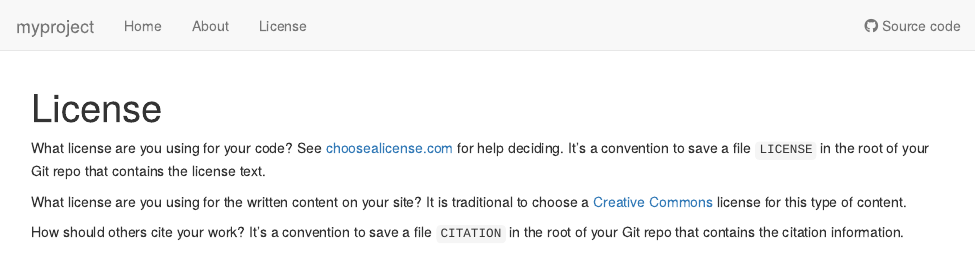
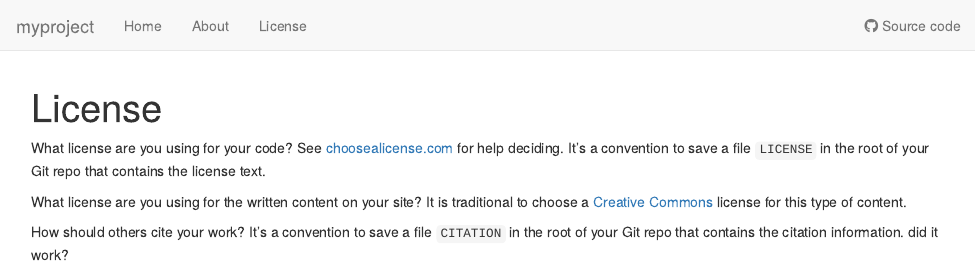
Before and after one commit to quaithel/test-demo, an R Markdown document (analysis/license.Rmd): the page in a window 1100 px wide, from its top. Rendered offline with R 4.5, knitr and Pandoc, with nearby package versions; drawn as R Markdown's standard HTML page in place of the format the file asks for.

Commit message:
Update license.Rmd

```diff
--- a/analysis/license.Rmd
+++ b/analysis/license.Rmd
@@ -19,3 +19,4 @@ traditional to choose a [Creative Commons][cc] license for this type of content.
 
 How should others cite your work? It's a convention to save a file `CITATION`
 in the root of your Git repo that contains the citation information.
+did it work?
```
